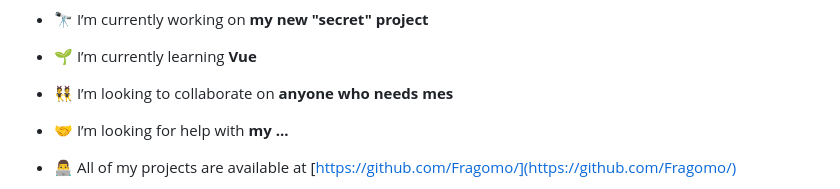
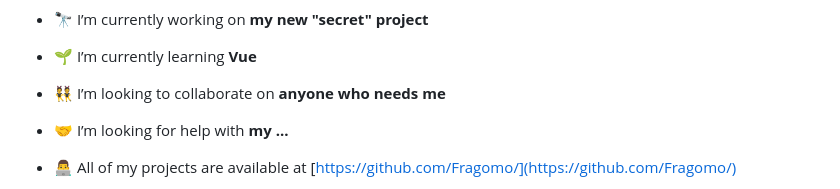
Before and after one commit to Fragomo/Porfolio, a Markdown page: README.md, the part around the change. GitHub-like rendering.

```diff
--- a/README.md
+++ b/README.md
@@ -5,7 +5,7 @@
 
 - 🌱 I’m currently learning **Vue**
 
-- 👯 I’m looking to collaborate on **anyone who needs mes**
+- 👯 I’m looking to collaborate on **anyone who needs me**
 
 - 🤝 I’m looking for help with **my ...**
 
```
